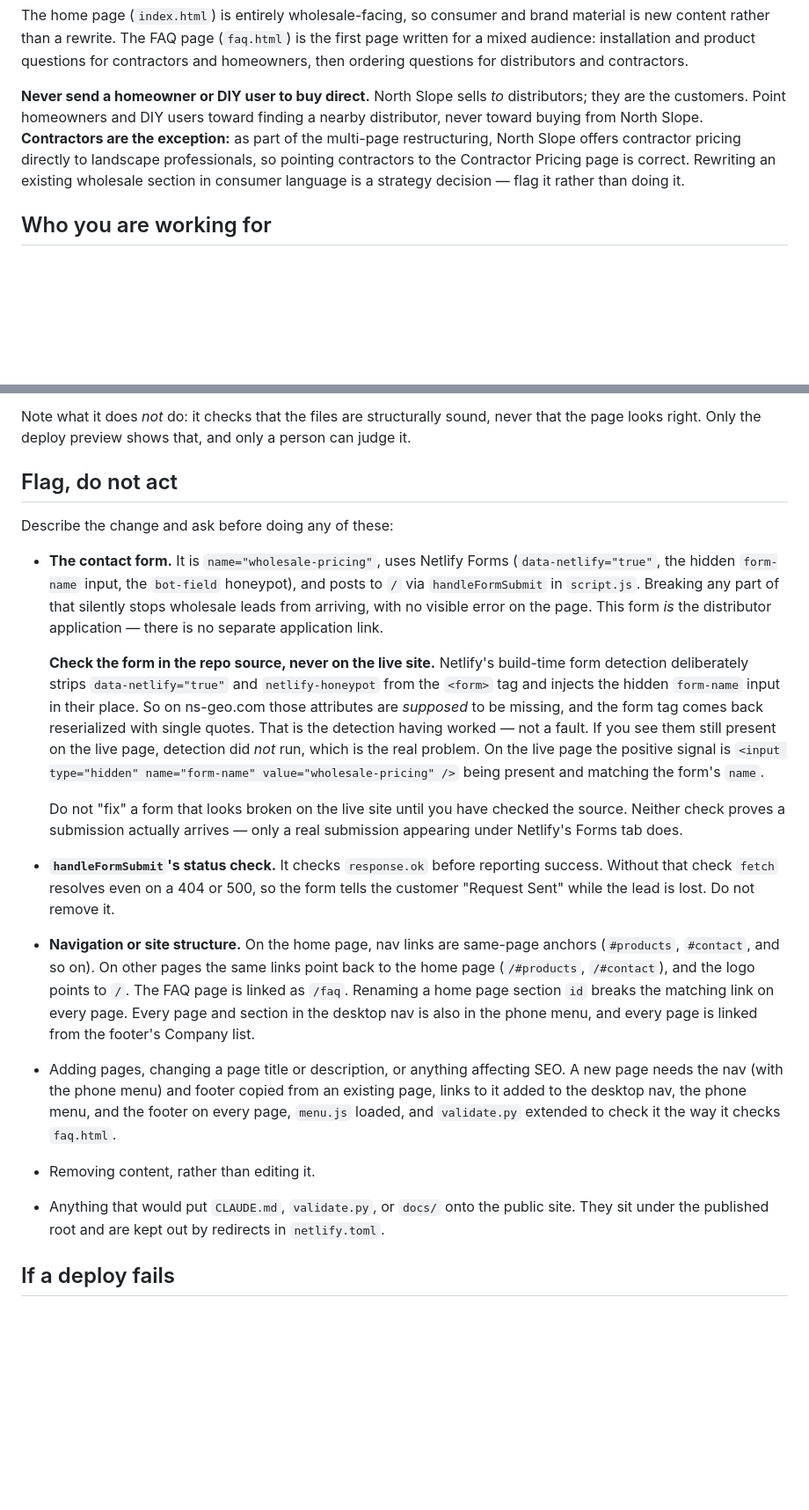
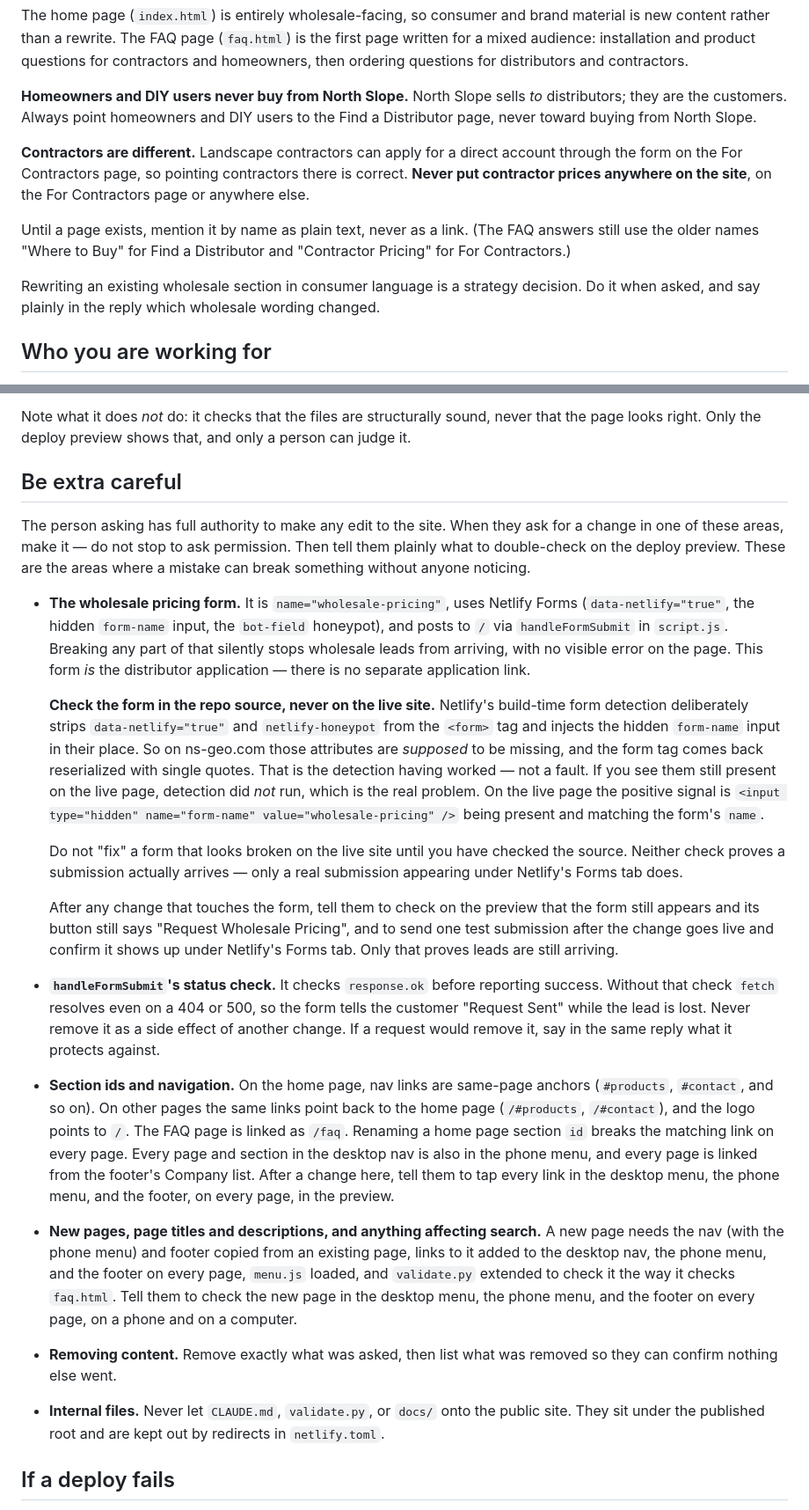
Before and after one commit to northslopeindustries/ns-geo-site, a Markdown page: CLAUDE.md, 2 parts joined by grey strips. Shown at 88% size. Drawn GitHub-style; blank space fills up the shorter version.

Commit message:
Give the site owner full authority in CLAUDE.md and update the contractor rule
The "Flag, do not act" section is now "Be extra careful": Claude makes
requested changes in those areas without stopping to ask, then says plainly
what to double-check on the preview. The warnings about the wholesale
pricing form and renaming section ids stay.

Homeowners and DIY users are always pointed to the Find a Distributor page.
Contractors can apply for a direct account through the form on the For
Contractors page, and contractor prices never appear on the site. Pages
that do not exist yet are named in plain text, not linked.

Co-Authored-By: Claude Opus 5.5 <noreply@anthropic.com>
Claude-Session: https://claude.ai/code/session_011BcKUb3ZMfLfiNRU9gPXQs

```diff
--- a/CLAUDE.md
+++ b/CLAUDE.md
@@ -29,14 +29,22 @@ brand material is new content rather than a rewrite. The FAQ page
 and product questions for contractors and homeowners, then ordering
 questions for distributors and contractors.
 
-**Never send a homeowner or DIY user to buy direct.** North Slope sells *to*
-distributors; they are the customers. Point homeowners and DIY users toward
-finding a nearby distributor, never toward buying from North Slope.
-**Contractors are the exception:** as part of the multi-page restructuring,
-North Slope offers contractor pricing directly to landscape professionals, so
-pointing contractors to the Contractor Pricing page is correct. Rewriting
-an existing wholesale section in consumer language is a strategy decision —
-flag it rather than doing it.
+**Homeowners and DIY users never buy from North Slope.** North Slope sells
+*to* distributors; they are the customers. Always point homeowners and DIY
+users to the Find a Distributor page, never toward buying from North Slope.
+
+**Contractors are different.** Landscape contractors can apply for a direct
+account through the form on the For Contractors page, so pointing
+contractors there is correct. **Never put contractor prices anywhere on the
+site**, on the For Contractors page or anywhere else.
+
+Until a page exists, mention it by name as plain text, never as a link.
+(The FAQ answers still use the older names "Where to Buy" for Find a
+Distributor and "Contractor Pricing" for For Contractors.)
+
+Rewriting an existing wholesale section in consumer language is a strategy
+decision. Do it when asked, and say plainly in the reply which wholesale
+wording changed.
 
 ## Who you are working for
 
@@ -175,11 +183,15 @@ Note what it does *not* do: it checks that the files are structurally sound,
 never that the page looks right. Only the deploy preview shows that, and only
 a person can judge it.
 
-## Flag, do not act
+## Be extra careful
 
-Describe the change and ask before doing any of these:
+The person asking has full authority to make any edit to the site. When
+they ask for a change in one of these areas, make it — do not stop to ask
+permission. Then tell them plainly what to double-check on the deploy
+preview. These are the areas where a mistake can break something without
+anyone noticing.
 
-- **The contact form.** It is `name="wholesale-pricing"`, uses Netlify Forms
+- **The wholesale pricing form.** It is `name="wholesale-pricing"`, uses Netlify Forms
   (`data-netlify="true"`, the hidden `form-name` input, the `bot-field`
   honeypot), and posts to `/` via `handleFormSubmit` in `script.js`. Breaking
   any part of that silently stops wholesale leads from arriving, with no
@@ -200,25 +212,37 @@ Describe the change and ask before doing any of these:
   Do not "fix" a form that looks broken on the live site until you have
   checked the source. Neither check proves a submission actually arrives —
   only a real submission appearing under Netlify's Forms tab does.
+
+  After any change that touches the form, tell them to check on the preview
+  that the form still appears and its button still says "Request Wholesale
+  Pricing", and to send one test submission after the change goes live and
+  confirm it shows up under Netlify's Forms tab. Only that proves leads are
+  still arriving.
 - **`handleFormSubmit`'s status check.** It checks `response.ok` before
   reporting success. Without that check `fetch` resolves even on a 404 or
   500, so the form tells the customer "Request Sent" while the lead is lost.
-  Do not remove it.
-- **Navigation or site structure.** On the home page, nav links are
+  Never remove it as a side effect of another change. If a request would
+  remove it, say in the same reply what it protects against.
+- **Section ids and navigation.** On the home page, nav links are
   same-page anchors (`#products`, `#contact`, and so on). On other pages
   the same links point back to the home page (`/#products`, `/#contact`),
   and the logo points to `/`. The FAQ page is linked as `/faq`. Renaming a
   home page section `id` breaks the matching link on every page. Every
   page and section in the desktop nav is also in the phone menu, and every
-  page is linked from the footer's Company list.
-- Adding pages, changing a page title or description, or anything
-  affecting SEO. A new page needs the nav (with the phone menu) and footer
+  page is linked from the footer's Company list. After a change here, tell
+  them to tap every link in the desktop menu, the phone menu, and the
+  footer, on every page, in the preview.
+- **New pages, page titles and descriptions, and anything affecting
+  search.** A new page needs the nav (with the phone menu) and footer
   copied from an existing page, links to it added to the desktop nav, the
   phone menu, and the footer on every page, `menu.js` loaded, and
-  `validate.py` extended to check it the way it checks `faq.html`.
-- Removing content, rather than editing it.
-- Anything that would put `CLAUDE.md`, `validate.py`, or `docs/` onto the
-  public site. They sit under the published root and are kept out by
+  `validate.py` extended to check it the way it checks `faq.html`. Tell
+  them to check the new page in the desktop menu, the phone menu, and the
+  footer on every page, on a phone and on a computer.
+- **Removing content.** Remove exactly what was asked, then list what was
+  removed so they can confirm nothing else went.
+- **Internal files.** Never let `CLAUDE.md`, `validate.py`, or `docs/` onto
+  the public site. They sit under the published root and are kept out by
   redirects in `netlify.toml`.
 
 ## If a deploy fails
```
